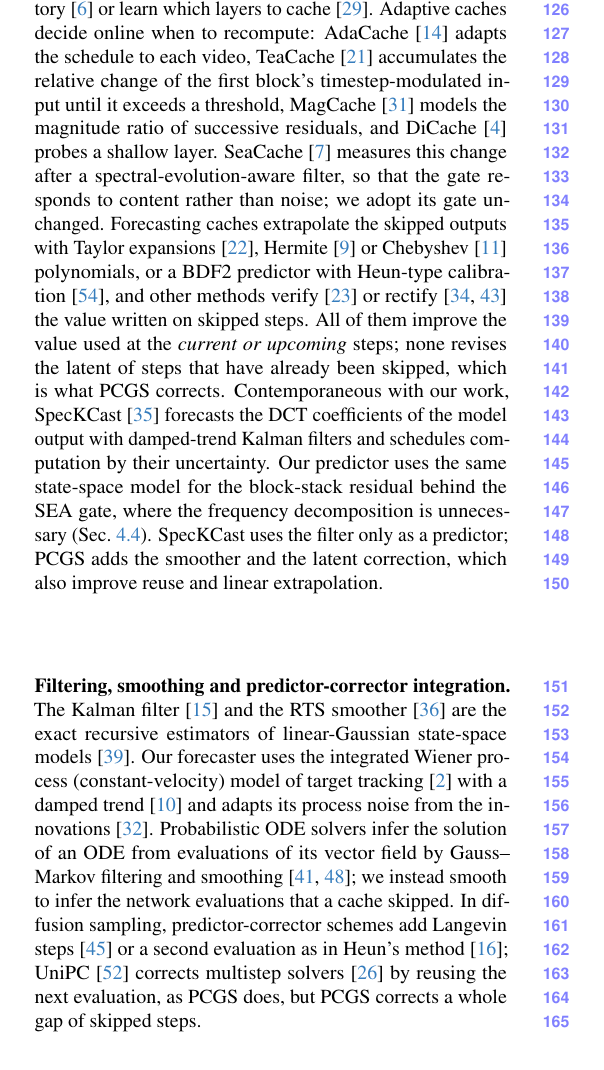
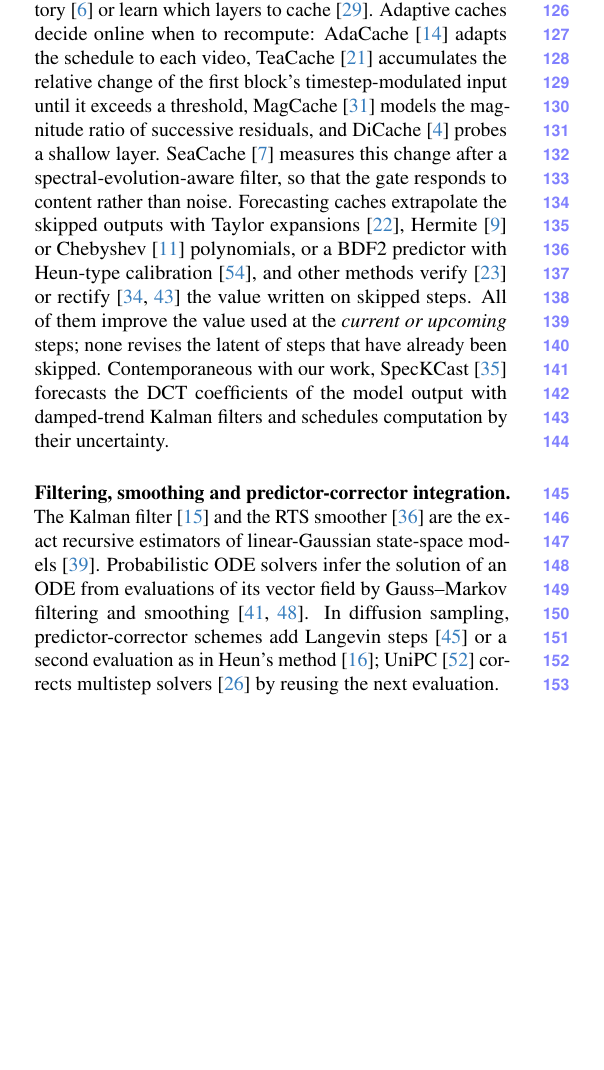
Before and after one commit to shreeyut1905/KalSea-paper, a LaTeX paper (main.tex, which reads sections/related.tex): part of one column of page 2 of 10, cut so that both start at the same text, the shorter picture padded with empty space. Compiled offline with pdfLaTeX.

Commit message:
Related work: describe prior work only, drop statements about our method
Removed the six phrases that described our own method (SEA gate adoption, PCGS contrasts,
our predictor vs. SpecKCast, our forecaster's model, smoothing of skipped evaluations, UniPC
contrast). These points remain in the introduction and the method section; the citations
barshalom2001estimation, gardner1985forecasting and mehra1972approaches are still cited in
sections/method.tex. Kept "Contemporaneous with our work" for SpecKCast. main.pdf not rebuilt.

Co-Authored-By: Claude Opus 5.5 <noreply@anthropic.com>

```diff
--- a/sections/related.tex
+++ b/sections/related.tex
@@ -19,28 +19,21 @@ Adaptive caches decide online when to recompute: AdaCache~\cite{kahatapitiya2025
 video, TeaCache~\cite{liu2025teacache} accumulates the relative change of the first block's timestep-modulated input
 until it exceeds a threshold, MagCache~\cite{ma2025magcache} models the magnitude ratio of successive residuals, and
 DiCache~\cite{bu2026dicache} probes a shallow layer. \seacache~\cite{chung2026seacache} measures this change after a
-spectral-evolution-aware filter, so that the gate responds to content rather than noise; we adopt its gate unchanged.
+spectral-evolution-aware filter, so that the gate responds to content rather than noise.
 Forecasting caches extrapolate the skipped outputs with Taylor expansions~\cite{liu2025taylorseer},
 Hermite~\cite{feng2026hicache} or Chebyshev~\cite{han2026spectrum} polynomials, or a BDF2 predictor with Heun-type
 calibration~\cite{zheng2026foca}, and other methods verify~\cite{liu2025speca} or
 rectify~\cite{peng2026ertacache,shen2026gprefiner} the value written on skipped steps. All of them improve the value
-used at the \emph{current or upcoming} steps; none revises the latent of steps that have already been skipped, which
-is what \pcgs corrects. Contemporaneous with our work, SpecKCast~\cite{rajabi2026speckcast} forecasts the DCT
-coefficients of the model output with damped-trend Kalman filters and schedules computation by their uncertainty. Our
-predictor uses the same state-space model for the block-stack residual behind the \sea gate, where the frequency
-decomposition is unnecessary (\cref{sec:ablations}). SpecKCast uses the filter only as a predictor; \pcgs adds the
-smoother and the latent correction, which also improve reuse and linear extrapolation.
+used at the \emph{current or upcoming} steps; none revises the latent of steps that have already been skipped.
+Contemporaneous with our work, SpecKCast~\cite{rajabi2026speckcast} forecasts the DCT
+coefficients of the model output with damped-trend Kalman filters and schedules computation by their uncertainty.
 % TODO(owner): direct comparison with SpecKCast's full method (output forecasting + uncertainty scheduler) if its code
 % becomes available; CVPR asks to compare with contemporaneous work "to the degree feasible".
 
 \paragraph{Filtering, smoothing and predictor-corrector integration.}
 The Kalman filter~\cite{kalman1960new} and the RTS smoother~\cite{rauch1965maximum} are the exact recursive
-estimators of linear-Gaussian state-space models~\cite{sarkka2013bayesian}. Our forecaster uses the integrated Wiener
-process (constant-velocity) model of target tracking~\cite{barshalom2001estimation} with a damped
-trend~\cite{gardner1985forecasting} and adapts its process noise from the innovations~\cite{mehra1972approaches}.
+estimators of linear-Gaussian state-space models~\cite{sarkka2013bayesian}.
 Probabilistic ODE solvers infer the solution of an ODE from evaluations of its vector field by Gauss--Markov filtering
-and smoothing~\cite{schober2019probabilistic,tronarp2019probabilistic}; we instead smooth to infer the network
-evaluations that a cache skipped. In diffusion sampling, predictor-corrector schemes add Langevin
+and smoothing~\cite{schober2019probabilistic,tronarp2019probabilistic}. In diffusion sampling, predictor-corrector schemes add Langevin
 steps~\cite{song2021score} or a second evaluation as in Heun's method~\cite{karras2022edm}; UniPC~\cite{zhao2023unipc}
-corrects multistep solvers~\cite{lu2025dpmsolverpp} by reusing the next evaluation, as \pcgs does, but \pcgs corrects
-a whole gap of skipped steps.
+corrects multistep solvers~\cite{lu2025dpmsolverpp} by reusing the next evaluation.
```
